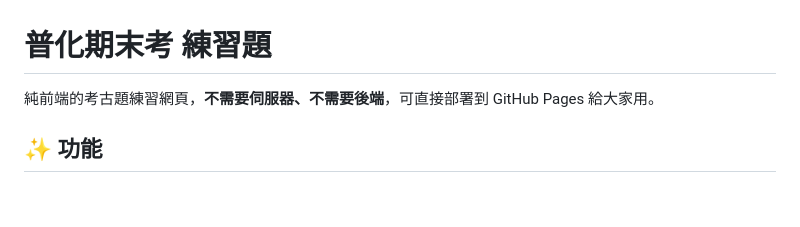
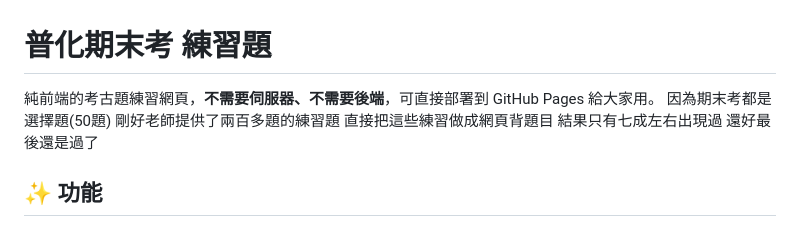
Before and after one commit to arnold9487/genchem-quiz, a Markdown page: README.md, the part around the change. Drawn GitHub-style; blank space fills up the shorter version.

Commit message:
Update README with exam practice details
Added information about the exam practice questions and modes.

```diff
--- a/README.md
+++ b/README.md
@@ -1,6 +1,8 @@
 # 普化期末考 練習題
 
 純前端的考古題練習網頁，**不需要伺服器、不需要後端**，可直接部署到 GitHub Pages 給大家用。
+因為期末考都是選擇題(50題) 剛好老師提供了兩百多題的練習題 直接把這些練習做成網頁背題目
+結果只有七成左右出現過 還好最後還是過了
 
 ## ✨ 功能
 
```
